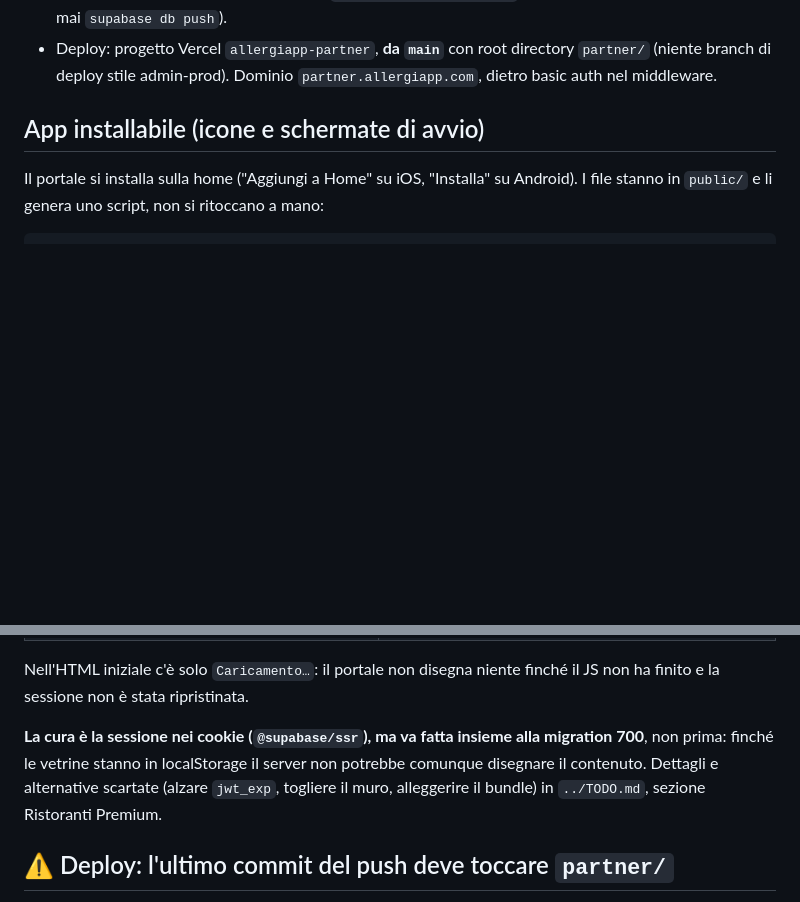
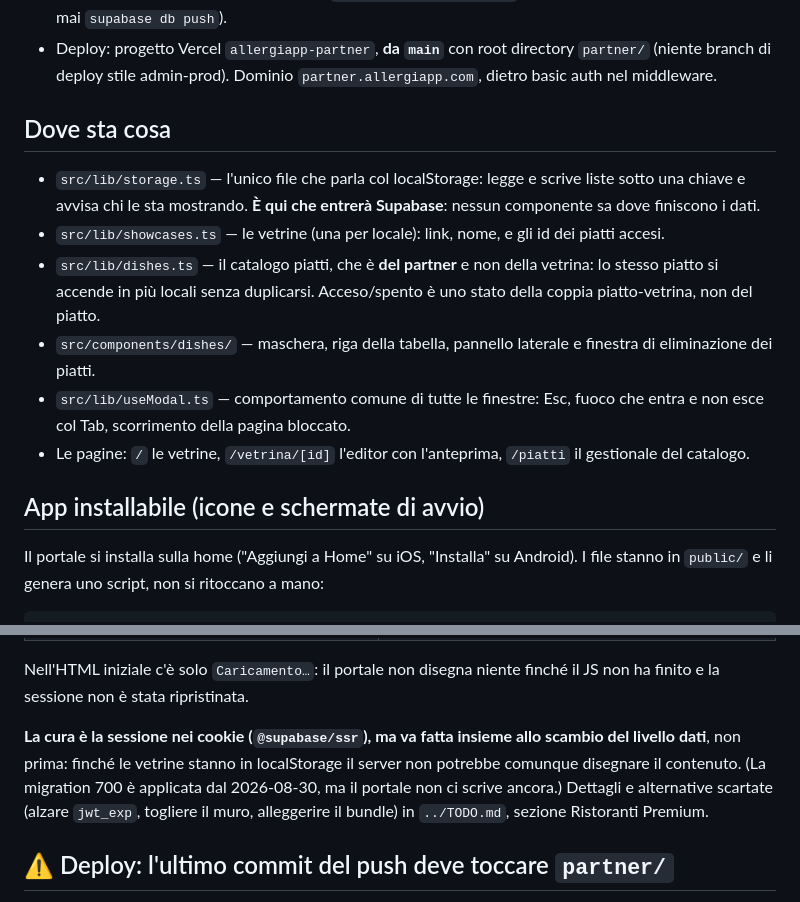
Before and after one commit to looklight/allergiapp, a Markdown page: partner/README.md, 2 parts joined by grey strips. Drawn GitHub-style; blank space fills up the shorter version.

Commit message:
documentazione: allineata a dove siamo davvero
Il TODO diceva "da fare INSIEME alla migration 700", che ora è applicata:
il vincolo vero non è più lei ma lo scambio del livello dati, che il portale
non ha ancora fatto. Aggiunte le due voci che quel passo comporta (scambio
verso Supabase e foto su Storage) e la guardia su delete-account, che la 700
stessa si segnalava.

Il README del portale diceva la stessa cosa sulla 700 e non diceva dove sta
il codice: aggiunta una mappa breve, che dopo la riorganizzazione di oggi
serve — soprattutto la riga su storage.ts, che è il punto in cui entrerà
Supabase senza toccare un solo componente.

Co-Authored-By: Claude Opus 5 (1M context) <noreply@anthropic.com>
Claude-Session: https://claude.ai/code/session_014boXhwFpgrCdkNX1pf8h4S

```diff
--- a/partner/README.md
+++ b/partner/README.md
@@ -29,6 +29,23 @@ Env in `.env.local` (stesso progetto Supabase di app e admin):
 - Deploy: progetto Vercel `allergiapp-partner`, **da `main`** con root
   directory `partner/` (niente branch di deploy stile admin-prod).
   Dominio `partner.allergiapp.com`, dietro basic auth nel middleware.
+
+## Dove sta cosa
+
+- `src/lib/storage.ts` — l'unico file che parla col localStorage: legge e
+  scrive liste sotto una chiave e avvisa chi le sta mostrando. **È qui che
+  entrerà Supabase**: nessun componente sa dove finiscono i dati.
+- `src/lib/showcases.ts` — le vetrine (una per locale): link, nome, e gli id
+  dei piatti accesi.
+- `src/lib/dishes.ts` — il catalogo piatti, che è **del partner** e non della
+  vetrina: lo stesso piatto si accende in più locali senza duplicarsi.
+  Acceso/spento è uno stato della coppia piatto-vetrina, non del piatto.
+- `src/components/dishes/` — maschera, riga della tabella, pannello laterale
+  e finestra di eliminazione dei piatti.
+- `src/lib/useModal.ts` — comportamento comune di tutte le finestre: Esc,
+  fuoco che entra e non esce col Tab, scorrimento della pagina bloccato.
+- Le pagine: `/` le vetrine, `/vetrina/[id]` l'editor con l'anteprima,
+  `/piatti` il gestionale del catalogo.
 
 ## App installabile (icone e schermate di avvio)
 
@@ -90,10 +107,11 @@ Nell'HTML iniziale c'è solo `Caricamento…`: il portale non disegna niente
 finché il JS non ha finito e la sessione non è stata ripristinata.
 
 **La cura è la sessione nei cookie (`@supabase/ssr`), ma va fatta insieme
-alla migration 700**, non prima: finché le vetrine stanno in localStorage il
-server non potrebbe comunque disegnare il contenuto. Dettagli e alternative
-scartate (alzare `jwt_exp`, togliere il muro, alleggerire il bundle) in
-`../TODO.md`, sezione Ristoranti Premium.
+allo scambio del livello dati**, non prima: finché le vetrine stanno in
+localStorage il server non potrebbe comunque disegnare il contenuto. (La
+migration 700 è applicata dal 2026-08-30, ma il portale non ci scrive
+ancora.) Dettagli e alternative scartate (alzare `jwt_exp`, togliere il
+muro, alleggerire il bundle) in `../TODO.md`, sezione Ristoranti Premium.
 
 ## ⚠️ Deploy: l'ultimo commit del push deve toccare `partner/`
 
```
Also changed, not shown: TODO.md (+6 -3 lines).
